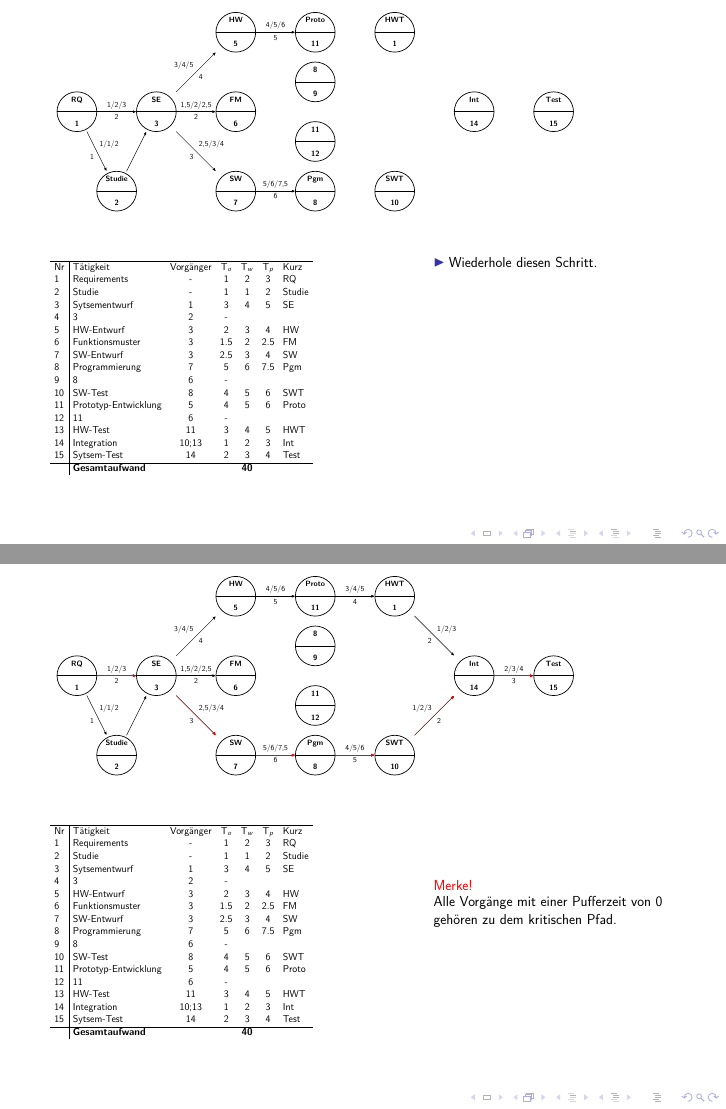
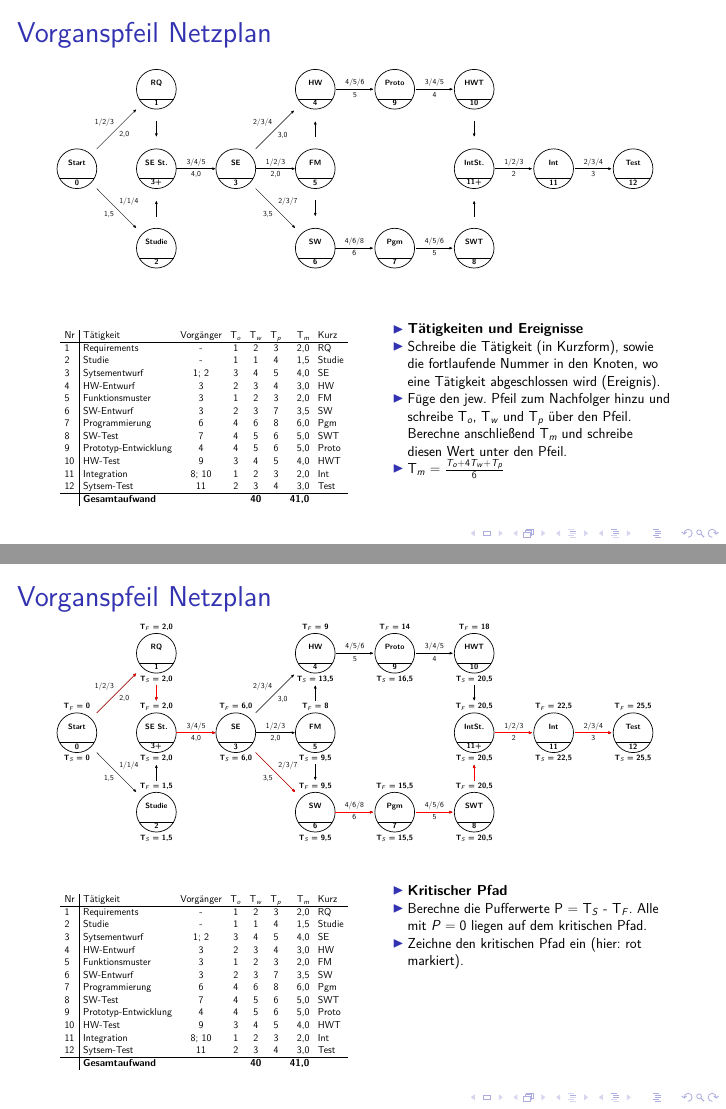
Before and after one commit to didemdogan/Netzplan, LaTeX slides (Netzplan_PERT/netzplan-pert.tex): pages 4 and 23 of 23 before the commit and pages 8 and 28 of 28 after it, joined at a grey line. The pictures show the PDF file Netzplan_PERT/netzplan-pert.pdf that the author committed with the source.

Commit message:
changed pert networkplan

```diff
--- a/Netzplan_PERT/netzplan-pert.tex
+++ b/Netzplan_PERT/netzplan-pert.tex
@@ -46,178 +60,230 @@ named scope code = {
 \begin{document}
-\begin{frame}[t,shrink=65]
+
+%\begin{frame}[t,shrink=65]
+\begin{frame}[t,shrink=65]{Vorganspfeil Netzplan}
 \begin{tikzpicture}
    [bend angle=45,
    line width=1pt,
    auto,
    pre/.style={<-,shorten <=1pt,>=stealth',semithick},
    post/.style={->,shorten >=1pt,>=stealth',semithick}]
-\pic (N01) at (0,-4) {p2way=%
-{\hlblack<1>\visible<1->RQ}
+
+  \pic (N00) at (0,-4) {p2way=%
+    {\hlblack<1>\visible<1->{Start}}
+    {\hlblack<1>\visible<1->0}
+    {\hlblue<9>\visible<9->{T$_{F}$ = 0}}
+    {\hlgreen<27>\visible<27->{T$_{S}$ = 0}}
+  };
+
+  \pic (N01) at (4,0) {p2way=%
+    {\hlblack<1>\visible<1->{RQ}}
     {\hlblack<1>\visible<1->1}
+    {\hlblue<10>\visible<10->{T$_{F}$ = 2,0}}
+    {\hlgreen<26>\visible<26->{T$_{S}$ = 2,0}}
   };
-\pic (N02) at (2,-8) {p2way=%
-{\hlblack<1>\visible<1->Studie}
-{\hlblack<1>\visible<1->2}
+
+  \pic (N02) at (4,-8) {p2way=%
+  	{\hlblack<2>\visible<1->{Studie}}
+  	{\hlblack<2>\visible<1->2}
+  	{\hlblue<10>\visible<10->{T$_{F}$ = 1,5}}
+  	{\hlgreen<26>\visible<26->{T$_{S}$ = 1,5}}
   };
+
   \pic (N03) at (4,-4) {p2way=%
-{\hlblack<1>\visible<1->SE}
-{\hlblack<1>\visible<1->3}
+  	{\hlblack<3>\visible<3->{SE St.}}
+  	{\hlblack<3>\visible<3->{3+}}
+  	{\hlblue<11>\visible<11->{T$_{F}$ = 2,0}}
+  	{\hlgreen<25>\visible<25->{T$_{S}$ = 2,0 }}
   };
-\draw<2-> [post] (N01) to node {1/1/2}
-node[swap] {1} (N02);
-\draw<2-> [post] (N01) to node {1/2/3}
-node[swap] {2} (N03);
-\draw<2-> [post] (N02) to node {}
-node[swap] {} (N03);
-\pic (N04) at (8,0) {p2way=%
-{\hlblack<1>\visible<1->HW}
-{\hlblack<1>\visible<1->5}
+
+  \draw<2-> [post] (N00) to node {1/2/3} node[swap] {2,0} (N01);
+  \draw<2-> [post] (N00) to node {1/1/4} node[swap] {1,5} (N02);
+
+  \draw<3-> [post] (N01) to node { } node[swap] { } (N03);
+  \draw<3-> [post] (N02) to node { } node[swap] { } (N03);
+
+  \pic (N04) at (8,-4) {p2way=%
+  	{\hlblack<4>\visible<4->{SE}}
+  	{\hlblack<4>\visible<4->3}
+  	{\hlblue<12>\visible<12->{T$_{F}$ = 6,0 }}
+  	{\hlgreen<24>\visible<24->{T$_{S}$ = 6,0 }}
   };
-\draw<3-> [post] (N03) to node {3/4/5}
-node[swap] {4} (N04);
-\draw<3-> [post] (N03) to node {1,5/2/2,5}
-node[swap] {2} (N05);
-\draw<3-> [post] (N03) to node {2,5/3/4}
-node[swap] {3} (N07);
-\pic (N05) at (8,-4) {p2way=%
-{\hlblack<1>\visible<1->FM}
-{\hlblack<1>\visible<1->6}
+
+  \draw<4-> [post] (N03) to node {3/4/5} node[swap] {4,0}  (N04);
+
+  \pic (N05) at (12,0) {p2way=%
+  	{\hlblack<4>\visible<4->{HW}}
+  	{\hlblack<4>\visible<4->4}
+  	{\hlblue<13>\visible<13->{T$_{F}$ = 9 }}
+  	{\hlgreen<23>\visible<23->{T$_{S}$ = 13,5 }}
   };
-\pic (N13) at (12,-2.5) {p2way=%
-{\hlblack<1>\visible<1->8}
-{\hlblack<1>\visible<1->9}
+
+  \pic (N06) at (12,-4) {p2way=%
+  	{\hlblack<4>\visible<4->{FM}}
+  	{\hlblack<4>\visible<4->5}
+  	{\hlblue<13>\visible<13->{T$_{F}$ = 8 }}
+  	{\hlgreen<23>\visible<23->{T$_{S}$ = 9,5 }}
   };
-\pic (N14) at (12,-5.5) {p2way=%
-{\hlblack<1>\visible<1->11}
-{\hlblack<1>\visible<1->12}
+
+  \pic (N07) at (12,-8) {p2way=%
+  	{\hlblack<4>\visible<4->{SW}}
+  	{\hlblack<4>\visible<4->6}
+  	{\hlblue<13>\visible<13->{T$_{F}$ = 9,5}}
+  	{\hlgreen<23>\visible<23->{T$_{S}$ = 9,5}}
   };
-\pic (N06) at (12,0) {p2way=%
-{\hlblack<1>\visible<1->Proto}
-{\hlblack<1>\visible<1->11}
+
+  \draw<4-> [post] (N04) to node {2/3/4} node[swap] {3,0}  (N05);
+  \draw<4-> [post] (N04) to node {1/2/3} node[swap] {2,0}  (N06);
+  \draw<4-> [post] (N04) to node {2/3/7} node[swap] {3,5}  (N07);
+
+  \draw<5-> [post] (N06) to node { } node[swap] { }  (N05);
+  \draw<5-> [post] (N06) to node { } node[swap] { }  (N07);
+
+  \pic (N08) at (16,0) {p2way=%
+  	{\hlblack<6>\visible<5->{Proto}}
+  	{\hlblack<6>\visible<5->9}
+  	{\hlblue<14>\visible<14->{T$_{F}$ = 14}}
+  	{\hlgreen<22>\visible<22->{T$_{S}$ = 16,5}}
   };
-\pic (N07) at (8,-8) {p2way=%
-{\hlblack<1>\visible<1->SW}
-{\hlblack<1>\visible<1->7}
+
+   \pic (N09) at (16,-8) {p2way=%
+  	{\hlblack<6>\visible<5->{Pgm}}
+  	{\hlblack<6>\visible<5->7}
+  	{\hlblue<14>\visible<14->{T$_{F}$ = 15,5}}
+  	{\hlgreen<22>\visible<22->{T$_{S}$ = 15,5}}
   };
-\pic (N08) at (12,-8) {p2way=%
-{\hlblack<1>\visible<1->Pgm}
-{\hlblack<1>\visible<1->8}
+
+  \draw<6-> [post] (N05) to node {4/5/6}  node[swap] {5}  (N08);
+  \draw<6-> [post] (N07) to node {4/6/8}  node[swap] {6}  (N09);
+
+  \pic (N10) at (20,0) {p2way=%
+  	{\hlblack<6>\visible<6->{HWT}}
+  	{\hlblack<6>\visible<6->{10}}
+  	{\hlblue<15>\visible<15->{T$_{F}$ = 18}}
+  	{\hlgreen<21>\visible<21->{T$_{S}$ = 20,5}}
   };
-\draw<4-> [post] (N04) to node {4/5/6}
-node[swap] {5} (N06);
-\draw<4-> [post] (N07) to node {5/6/7,5}
-node[swap] {6} (N08);
-\pic (N09) at (16,0) {p2way=%
-{\hlblack<1>\visible<1->HWT}
-{\hlblack<1>\visible<1->1}
+
+   \pic (N11) at (20,-8) {p2way=%
+  	{\hlblack<6>\visible<6->{SWT}}
+  	{\hlblack<6>\visible<6->8}
+  	{\hlblue<15>\visible<15->{T$_{F}$ = 20,5}}
+  	{\hlgreen<21>\visible<21->{T$_{S}$ = 20,5}}
   };
-\pic (N10) at (16,-8) {p2way=%
-{\hlblack<1>\visible<1->SWT}
-{\hlblack<1>\visible<1->10}
+
+  \draw<6-> [post] (N08) to node {3/4/5} node[swap] {4}  (N10);
+  \draw<6-> [post] (N09) to node {4/5/6} node[swap] {5}  (N11);
+
+  \pic (N12) at (20,-4) {p2way=%
+    {\hlblack<7>\visible<7->{IntSt.}}
+    {\hlblack<7>\visible<7->{11+}}
+    {\hlblue<16>\visible<16->{T$_{F}$ = 20,5}}
+    {\hlgreen<20>\visible<20->{T$_{S}$ = 20,5}}
   };
-\draw<5-> [post] (N06) to node {3/4/5}
-node[swap] {4} (N09);
-\draw<5-> [post] (N08) to node {4/5/6}
-node[swap] {5} (N10);
-\pic (N11) at (20,-4) {p2way=%
-{\hlblack<1>\visible<1->Int}
-{\hlblack<1>\visible<1->14}
+
+  \pic (N13) at (24,-4) {p2way=%
+    {\hlblack<7>\visible<7->{Int}}
+    {\hlblack<7>\visible<7->{11}}
+    {\hlblue<17>\visible<17->{T$_{F}$ = 22,5}}
+    {\hlgreen<19>\visible<19->{T$_{S}$ = 22,5}}
   };
-\pic (N12) at (24,-4) {p2way=%
-{\hlblack<1>\visible<1->Test}
-{\hlblack<1>\visible<1->15}
+
+  \pic (N14) at (28,-4) {p2way=%
+  	{\hlblack<8>\visible<8->{Test}}
+  	{\hlblack<8>\visible<8->{12}}
+  	{\hlblue<18>\visible<18->{T$_{F}$ = 25,5}}
+  	{\hlgreen<18>\visible<18->{T$_{S}$ = 25,5}}
   };
-\draw<6-> [post] (N09) to node {1/2/3}
-node[swap] {2} (N11);
-\draw<6-> [post] (N10) to node {1/2/3}
-node[swap] {2} (N11);
-\draw<7-> [post] (N11) to node {2/3/4}
-node[swap] {3} (N12);
+
+  \draw<7-> [post] (N10) to node { } node[swap] { } (N12);
+  \draw<7-> [post] (N11) to node { } node[swap] { } (N12);
+
+  \draw<8-> [post] (N12) to node {1/2/3}  node[swap] {2} (N13);
+  \draw<8-> [post] (N13) to node {2/3/4}  node[swap] {3} (N14);
+
 %Einzeichnen des kritischen Pfades
-\only<23>{\draw<14->[red, ultra thick] [post] (N01) to node {}
-node[swap] {} (N03);}
-\only<23>{\draw<14->[red, ultra thick] [post] (N03) to node {}
-node[swap] {} (N07);}
-\only<23>{\draw<14->[red, ultra thick] [post] (N07) to node {}
-node[swap] {} (N08);}
-\only<23>{\draw<14->[red, ultra thick] [post] (N08) to node {}
-node[swap] {} (N10);}
-\only<23>{\draw<14->[red, ultra thick] [post] (N10) to node {}
-node[swap] {} (N11);}
-\only<23>{\draw<14->[red, ultra thick] [post] (N11) to node {}
-node[swap] {} (N12);}
+  \only<28>{\draw[red, ultra thick] [post] (N00)
+    to node {} node[swap] {} (N01);}
+  \only<28>{\draw[red, ultra thick] [post] (N01)
+    to node {} node[swap] {} (N03);}
+  \only<28>{\draw[red, ultra thick] [post] (N03)
+   to node {} node[swap] {}  (N04);}
+  \only<28>{\draw[red, ultra thick] [post] (N04)
+   to node {} node[swap] {}  (N07);}
+  \only<28>{\draw[red, ultra thick] [post] (N07)
+   to node {} node[swap] {}  (N09);}
+  \only<28>{\draw[red, ultra thick] [post] (N09)
+   to node {} node[swap] {}  (N11);}
+  \only<28>{\draw[red, ultra thick] [post] (N11)
+   to node {} node[swap] {}  (N12);}
+  \only<28>{\draw[red, ultra thick] [post] (N12)
+   to node {} node[swap] {}  (N13);}
+  \only<28>{\draw[red, ultra thick] [post] (N13)
+   to node {} node[swap] {}  (N14);}
 \end{tikzpicture}
+
 \begin{columns}
-\column[t]{.60\textwidth}
+  \column[t]{.50\textwidth}
+    \par\vspace{2cm}\noindent       %Abstand zur Grafik 2cm
     {\Large
-\par\vspace{2cm}\noindent %Abstand zur Grafik 2cm
-\begin{tabular}{l|lccccl}
+    \begin{tabular}{l|lccccrl}
+      Nr  & Tätigkeit       & Vorgänger & T$_{o}$ & T$_{w}$ & T$_{p}$ & T$_{m}$ & Kurz \\
     \hline
-Nr & Tätigkeit & Vorgänger & T$_{o}$ & T$_{w}$ & T$_{p}$ & Kurz\\
-1 & Requirements & - & 1 & 2 & 3 & RQ \\
-2 & Studie & - & 1 & 1 & 2 & Studie\\
-3 & Sytsementwurf & 1 & 3 & 4 & 5 & SE\\
-4 & 3 & 2 & - \\
-5 & HW-Entwurf& 3 & 2 & 3 & 4 & HW\\
-6 & Funktionsmuster & 3 & 1.5 & 2 & 2.5 & FM\\
-7 & SW-Entwurf & 3 & 2.5 & 3 & 4 & SW\\
-8 & Programmierung & 7 & 5 & 6 & 7.5 & Pgm \\
-9 & 8 & 6 & - \\
-10 & SW-Test & 8 & 4 & 5& 6 & SWT\\
-11 & Prototyp-Entwicklung & 5 & 4 & 5 & 6 & Proto \\
-12 & 11 & 6 & - & & \\
-13 & HW-Test & 11 & 3 & 4 & 5 & HWT\\
-14 & Integration & 10;13 & 1 & 2 & 3 & Int\\
-15 & Sytsem-Test & 14 & 2 & 3 & 4 & Test\\
+       1  & Requirements          & -     & 1 & 2 & 3   & 2,0 & RQ  \\
+       2  & Studie                & -     & 1 & 1 & 4   & 1,5 & Studie\\
+       3  & Sytsementwurf         & 1; 2  & 3 & 4 & 5   & 4,0 & SE  \\
+       4  & HW-Entwurf            & 3     & 2 & 3 & 4   & 3,0 & HW  \\
+       5  & Funktionsmuster       & 3     & 1 & 2 & 3   & 2,0 & FM  \\
+       6  & SW-Entwurf            & 3     & 2 & 3 & 7   & 3,5 & SW  \\
+       7  & Programmierung        & 6     & 4 & 6 & 8   & 6,0 & Pgm \\
+       8  & SW-Test               & 7     & 4 & 5 & 6   & 5,0 & SWT \\
+       9  & Prototyp-Entwicklung  & 4     & 4 & 5 & 6   & 5,0 & Proto \\
+      10  & HW-Test               & 9     & 3 & 4 & 5   & 4,0 & HWT \\
+      11  & Integration           & 8; 10 & 1 & 2 & 3   & 2,0 & Int \\
+      12  & Sytsem-Test           & 11    & 2 & 3 & 4   & 3,0 & Test \\
     \hline
-& \textbf{Gesamtaufwand} & & & \textbf{40} \\
+          & \textbf{Gesamtaufwand} & & & \textbf{40} & & \textbf{41,0} \\
     \end{tabular}
     }
-\column[t]{.40\textwidth}
-\par\vspace{1cm}\noindent %Abstand
+  \column[t]{.45\textwidth}
+    \par\vspace{1em}\noindent       %Abstand zur Grafik 2cm
+    {\huge
     \begin{itemize}
-{\huge
-\item<only@+> {Suche alle Vorgänge ohne Vorgänger (siehe Liste). Alle diese Pfeile gehen
-von unserem ersten Knoten aus. Schreibe die Tätigkeiten (in Kurzform), sowie die fortlaufende
-Nummer in den Knoten.}
-\item<only@+> {Füge alle Pfeile zu den möglichen Nachfolger hinzu und schreibe T$_o$,
-T$_w$ und T$_p$ über den Pfeil. Berechne anschließend T$_m$ und schreibe diesen unter den
-Pfeil. } \\[1em]
-\item<only@2> { T$_m$ = $\frac{ T_{o} + 4T_{w} + T_{p}}{6}$}
-\item<only@+> {Wiederhole diesen Schritt.}
-\item<only@+> {Wiederhole diesen Schritt.}
-\item<only@+> {Wiederhole diesen Schritt.}
-\item<only@+> {Wiederhole diesen Schritt.}
-\item<only@+> {Wiederhole diesen Schritt.}
-\item<only@+> {Dein Netzplan beginnt immer bei einem t$_F$ von 0. Schreibe dies über den
-ersten Knoten}
-\item<only@+> { Bei der Vorwärtsberechnung wird zum T$_{F}$ der T$_{m}$ dazugerechnet
-und über den Knoten geschrieben. }
-\item<only@+> {Wiederhole diesen Schritt.}
-\item<only@+> {Wiederhole diesen Schritt.}
-\item<only@+> {Wiederhole diesen Schritt.}
-\item<only@+> {Wiederhole diesen Schritt.}
-\item<only@+>{Bei einer Kreuzung wird bei der Vorwärtsberechnung mit dem größeren Wert
-weitergearbeitet.}
-\item<only@+>{Der Wert für T$_{S}$ wird von T$_{F}$ übernommen und unter den Knoten
-geschrieben.}
-\item<only@+>{Nun folgt die Rückwärtsberechnung. Hierbei wird T$_{m}$ von T$_{S}$
-abgezogen.}
-\item<only@+> {Bei der Rückwärtsberechnung wird T$_{m}$ von T$_{S}$ abgezogen und
-dieser Wert wird unter den Knoten geschriieben.}
-\item<only@+>{Bei einer Kreuzung wird bei der Rückwärtsberechnung mit dem kleineren
-Wert weitergearbeitet.}
-\item<only@+> {Die Differenz von T$_{m}$ und T$_{S}$ ergibt die Pufferzeit.}
-\item<only@+> { Kritischer Pfad: T$_{S}$ - T$_{F}$ = 0 }
-\item<only@+> {Zeichne den kritischen Pfad ein (hier: rot markiert).}
-\item \alert<+> {}
-}
+      \item<only@1-8> \textbf{Tätigkeiten und Ereignisse}
+      \item<only@9-17> \textbf{Vorwärtsrechnung}
+      \item<only@18-26> \textbf{Rückwärtsrechnung}
+      \item<only@27-> \textbf{Kritischer Pfad}
+
+      \item<only@1> Suche alle Tätigkeiten ohne Vorgänger ('-'). Alle diese Tätigkeiten beginnen im ersten Knoten (Start).
+
+      \item<only@2-8> Schreibe die Tätigkeit (in Kurzform), sowie die fortlaufende Nummer in den Knoten, wo eine Tätigkeit abgeschlossen wird (Ereignis).
+
+      \item<only@2-8> Füge den jew. Pfeil zum Nachfolger hinzu und schreibe T$_o$, T$_w$ und T$_p$ über den Pfeil. Berechne anschließend T$_m$ und schreibe diesen Wert unter den Pfeil.
+
+      \item<only@2-8> T$_m$ = $\frac{ T_{o} + 4T_{w} + T_{p}}{6}$
+
+      \item<only@3,7> Hat eine Tätigkeit \textbf{mehrere Vorgänger}, füge ein Startergeignis ein, an dem diese synchron starten. Verbinde den Vorgänger mit dem Startknoten. Diese Pfeile haben keine Dauer.
+
+      \item<only@5> Hat eine Tätigkeit \textbf{keinen Nachfolger}, so ist diese ggf. mit anderen Ereignissen zu Synchronisieren. Diese Pfeile haben keine Tätigkeit, also keine Dauer.
+
+      \item<only@9> Der Netzplan beginnt bei T$_F$ = 0. Schreibe dies über den Startknoten.
+
+      \item<only@10-17> Bei der Vorwärtsberechnung wird T$_{m}$ zu T$_{F}$ addiert. Schreibe dies über den Knoten an dem die Tätigkeit endet.
+
+      \item<only@11,12,14> Bei der Vorwärtsberechnung wird mit dem größeren Wert weitergearbeitet, wenn ein Knoten mehrere Vorgänger hat.
+
+      \item<only@17> Am letzten Knoten wird der Wert für T$_{S}$ von  T$_{F}$ übernommen und unter den Knoten geschrieben.
+
+      \item<only@18-26> Nun folgt die Rückwärtsberechnung. Hierbei wird T$_{m}$ von T$_{S}$ abgezogen und unter den vorherigen Knoten geschrieben.
+
+      \item<only@21,24> Wenn ein Knoten \textbf{mehrere Nachfolger} hat, wird mit dem kleinsten Wert der T$_{S} -$ T$_{m}$  weitergearbeitet.
+
+      \item<only@27-> Berechne die Pufferwerte P = T$_{S}$ - T$_{F}$. Alle mit  $P=0$ liegen auf dem kritischen Pfad.
+
+      \item<only@28> Zeichne den kritischen Pfad ein (hier: rot markiert).
+%      \item \alert<+> {}
     \end{itemize}
-\par\vspace{2cm}\noindent %Abstand
-\only<23>{\begin{alertblock}{Merke!}
-Alle Vorgänge mit einer Pufferzeit von 0 gehören zu dem kritischen Pfad.
-\end{alertblock}
     }
   \end{columns}
 \end{frame}
+
 \end{document}
```
Also changed, not shown: Netzplan_PERT/netzplan-pert.pdf, Netzplan_PERT/netzplan-pert.tex (30 more changed lines), 5 other files. Lines whose indentation alone changed are shown as unchanged.
